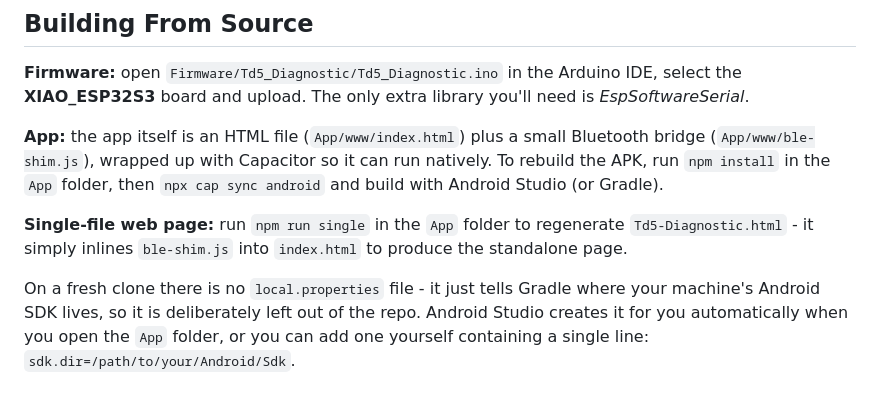
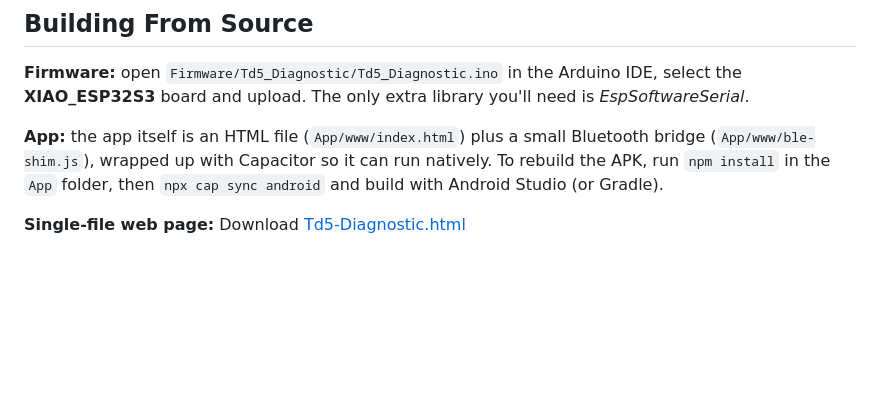
Before and after one commit to SimonRafferty/Td5-Diagnostic-App, a Markdown page: README.md, the part around one of its changes. Drawn GitHub-style; blank space fills up the shorter version.

```diff
--- a/README.md
+++ b/README.md
@@ -63,6 +63,4 @@ The dongle is an ESP32-S3 plus a simple K-Line interface (an L9637D transceiver
 
 **App:** the app itself is an HTML file (`App/www/index.html`) plus a small Bluetooth bridge (`App/www/ble-shim.js`), wrapped up with Capacitor so it can run natively.  To rebuild the APK, run `npm install` in the `App` folder, then `npx cap sync android` and build with Android Studio (or Gradle).
 
-**Single-file web page:** run `npm run single` in the `App` folder to regenerate `Td5-Diagnostic.html` - it simply inlines `ble-shim.js` into `index.html` to produce the standalone page.
-
-On a fresh clone there is no `local.properties` file - it just tells Gradle where your machine's Android SDK lives, so it is deliberately left out of the repo.  Android Studio creates it for you automatically when you open the `App` folder, or you can add one yourself containing a single line: `sdk.dir=/path/to/your/Android/Sdk`.
+**Single-file web page:** Download [Td5-Diagnostic.html](Td5-Diagnostic.html)
```
Also changed, not shown: other parts of README.md (+9 -9 lines).
